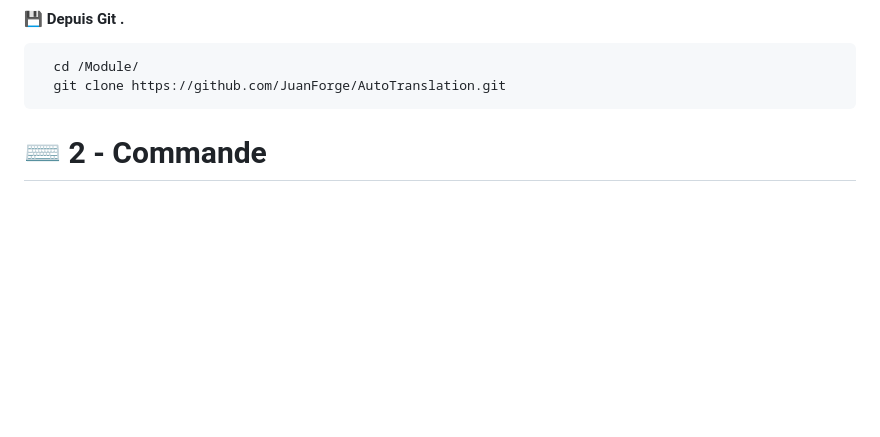
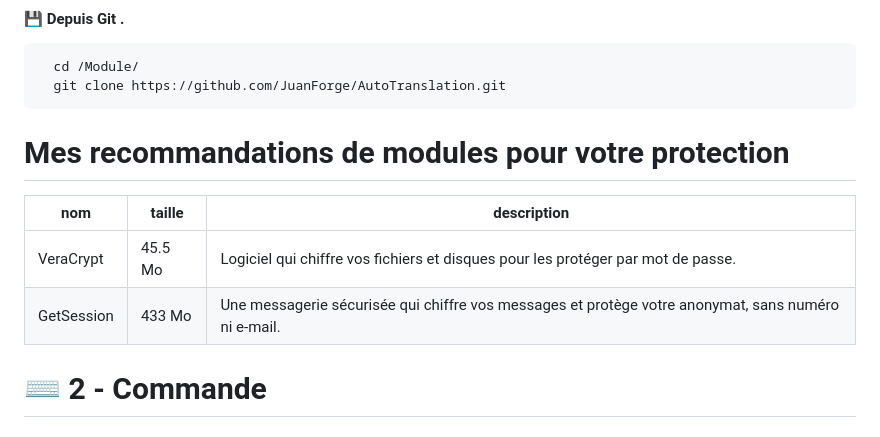
Before and after one commit to JuanForge/Winion, a Markdown page: README.md, the part around the change. Drawn GitHub-style; blank space fills up the shorter version.

````diff
--- a/README.md
+++ b/README.md
@@ -131,6 +131,14 @@ Permet d’obtenir la version en cours de développement (peut contenir des bugs
   cd /Module/
   git clone https://github.com/JuanForge/AutoTranslation.git
 ```
+
+# Mes recommandations de modules pour votre protection
+|      nom      |   taille   | description |
+|---------------|------------|-------------|
+| VeraCrypt     |   45.5 Mo  |Logiciel qui chiffre vos fichiers et disques pour les protéger par mot de passe.|
+| GetSession    |   433 Mo   |Une messagerie sécurisée qui chiffre vos messages et protège votre anonymat, sans numéro ni e-mail.|
+
+
 
 
 # ⌨️ 2 - Commande
````
